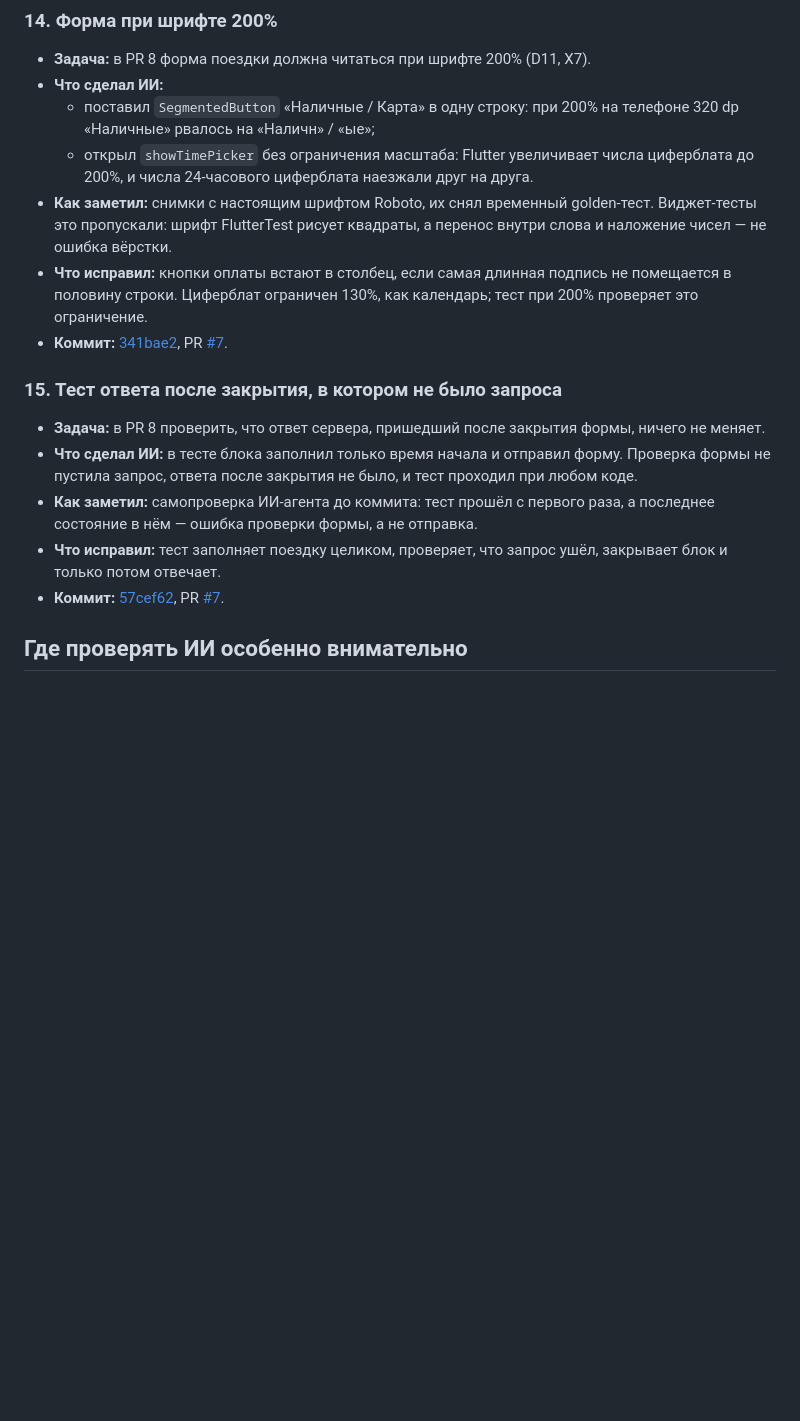
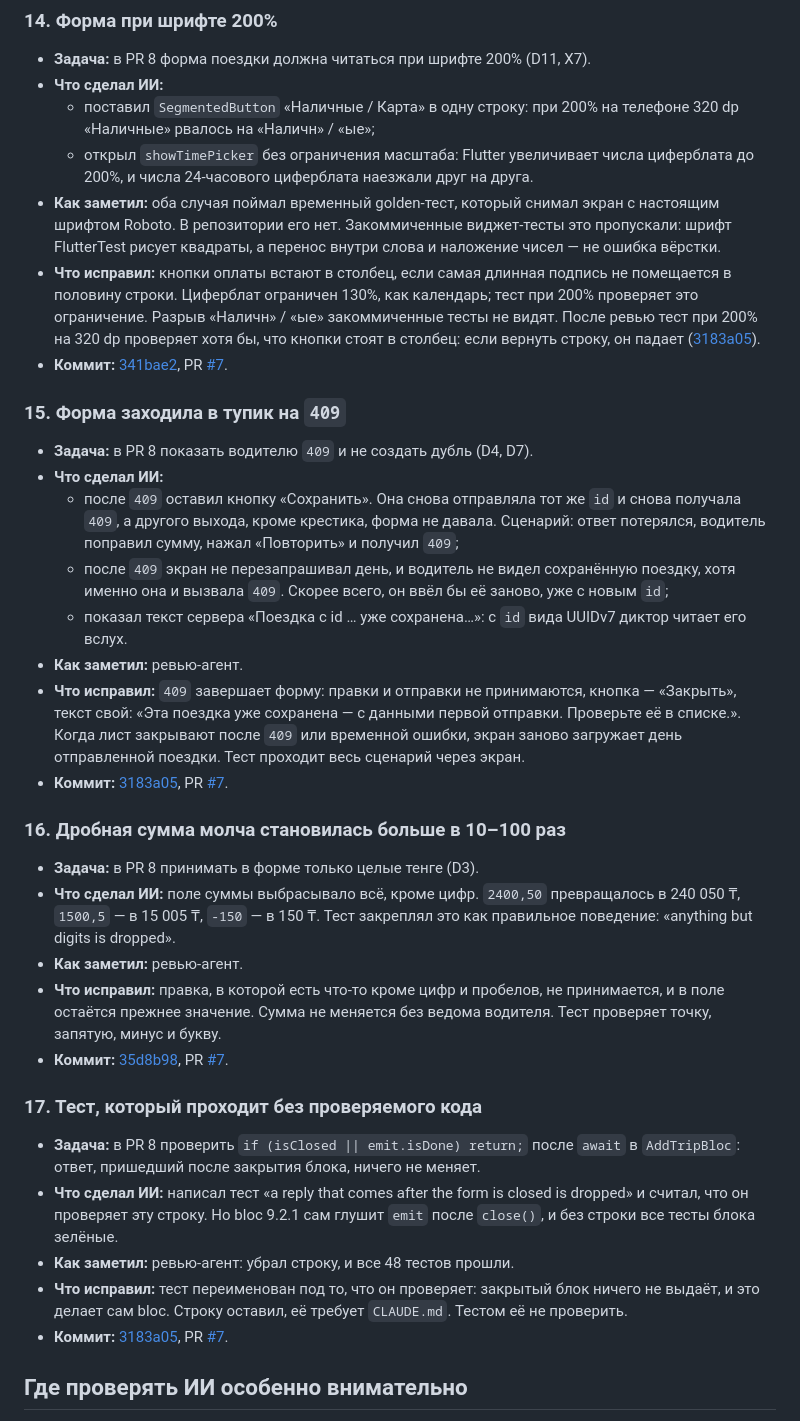
Before and after one commit to m1roxx/driver_shifts, a Markdown page: docs/ai-log.md, the part around the change. Drawn GitHub-style; blank space fills up the shorter version.

Commit message:
docs(ai-log): log the review of PR 7 and drop a case nothing caught
Case 15 is gone: no test, review or mutation caught it, and its fix did not check what it claimed. Case 14 now says the broken word was caught only by a throwaway golden test. New cases 15-17 from the independent review: the 409 dead end, the amount that grew 10-100 times, and the test that passes without the code it names.

Co-Authored-By: Claude Opus 5.5 <noreply@anthropic.com>

```diff
--- a/docs/ai-log.md
+++ b/docs/ai-log.md
@@ -239,26 +239,60 @@
     «Наличные» рвалось на «Наличн» / «ые»;
   - открыл `showTimePicker` без ограничения масштаба: Flutter увеличивает числа циферблата
     до 200%, и числа 24-часового циферблата наезжали друг на друга.
-- **Как заметил:** снимки с настоящим шрифтом Roboto, их снял временный golden-тест. Виджет-тесты
-  это пропускали: шрифт FlutterTest рисует квадраты, а перенос внутри слова и наложение чисел —
-  не ошибка вёрстки.
+- **Как заметил:** оба случая поймал временный golden-тест, который снимал экран с настоящим
+  шрифтом Roboto. В репозитории его нет. Закоммиченные виджет-тесты это пропускали: шрифт
+  FlutterTest рисует квадраты, а перенос внутри слова и наложение чисел — не ошибка вёрстки.
 - **Что исправил:** кнопки оплаты встают в столбец, если самая длинная подпись не помещается
   в половину строки. Циферблат ограничен 130%, как календарь; тест при 200% проверяет это
-  ограничение.
+  ограничение. Разрыв «Наличн» / «ые» закоммиченные тесты не видят. После ревью тест при 200%
+  на 320 dp проверяет хотя бы, что кнопки стоят в столбец: если вернуть строку, он падает
+  ([3183a05](https://github.com/m1roxx/driver_shifts/commit/3183a058476a043c7039c5fffe18cab075c8a5ec)).
 - **Коммит:** [341bae2](https://github.com/m1roxx/driver_shifts/commit/341bae2c8faa3c525d197b330bfc82ad0cb6b9ba),
   PR [#7](https://github.com/m1roxx/driver_shifts/pull/7).
 
-### 15. Тест ответа после закрытия, в котором не было запроса
+### 15. Форма заходила в тупик на `409`
 
-- **Задача:** в PR 8 проверить, что ответ сервера, пришедший после закрытия формы, ничего
-  не меняет.
-- **Что сделал ИИ:** в тесте блока заполнил только время начала и отправил форму. Проверка
-  формы не пустила запрос, ответа после закрытия не было, и тест проходил при любом коде.
-- **Как заметил:** самопроверка ИИ-агента до коммита: тест прошёл с первого раза, а последнее
-  состояние в нём — ошибка проверки формы, а не отправка.
-- **Что исправил:** тест заполняет поездку целиком, проверяет, что запрос ушёл, закрывает блок
-  и только потом отвечает.
-- **Коммит:** [57cef62](https://github.com/m1roxx/driver_shifts/commit/57cef624771c99471d4e2b54f7be56487ad162a3),
+- **Задача:** в PR 8 показать водителю `409` и не создать дубль (D4, D7).
+- **Что сделал ИИ:**
+  - после `409` оставил кнопку «Сохранить». Она снова отправляла тот же `id` и снова получала
+    `409`, а другого выхода, кроме крестика, форма не давала. Сценарий: ответ потерялся,
+    водитель поправил сумму, нажал «Повторить» и получил `409`;
+  - после `409` экран не перезапрашивал день, и водитель не видел сохранённую поездку, хотя
+    именно она и вызвала `409`. Скорее всего, он ввёл бы её заново, уже с новым `id`;
+  - показал текст сервера «Поездка с id … уже сохранена…»: с `id` вида UUIDv7 диктор читает
+    его вслух.
+- **Как заметил:** ревью-агент.
+- **Что исправил:** `409` завершает форму: правки и отправки не принимаются, кнопка —
+  «Закрыть», текст свой: «Эта поездка уже сохранена — с данными первой отправки. Проверьте её
+  в списке.». Когда лист закрывают после `409` или временной ошибки, экран заново загружает
+  день отправленной поездки. Тест проходит весь сценарий через экран.
+- **Коммит:** [3183a05](https://github.com/m1roxx/driver_shifts/commit/3183a058476a043c7039c5fffe18cab075c8a5ec),
+  PR [#7](https://github.com/m1roxx/driver_shifts/pull/7).
+
+### 16. Дробная сумма молча становилась больше в 10–100 раз
+
+- **Задача:** в PR 8 принимать в форме только целые тенге (D3).
+- **Что сделал ИИ:** поле суммы выбрасывало всё, кроме цифр. `2400,50` превращалось
+  в 240 050 ₸, `1500,5` — в 15 005 ₸, `-150` — в 150 ₸. Тест закреплял это как правильное
+  поведение: «anything but digits is dropped».
+- **Как заметил:** ревью-агент.
+- **Что исправил:** правка, в которой есть что-то кроме цифр и пробелов, не принимается,
+  и в поле остаётся прежнее значение. Сумма не меняется без ведома водителя. Тест проверяет
+  точку, запятую, минус и букву.
+- **Коммит:** [35d8b98](https://github.com/m1roxx/driver_shifts/commit/35d8b98ee7d7212e1a85bff5b73f3cde4d19dbd4),
+  PR [#7](https://github.com/m1roxx/driver_shifts/pull/7).
+
+### 17. Тест, который проходит без проверяемого кода
+
+- **Задача:** в PR 8 проверить `if (isClosed || emit.isDone) return;` после `await`
+  в `AddTripBloc`: ответ, пришедший после закрытия блока, ничего не меняет.
+- **Что сделал ИИ:** написал тест «a reply that comes after the form is closed is dropped»
+  и считал, что он проверяет эту строку. Но bloc 9.2.1 сам глушит `emit` после `close()`,
+  и без строки все тесты блока зелёные.
+- **Как заметил:** ревью-агент: убрал строку, и все 48 тестов прошли.
+- **Что исправил:** тест переименован под то, что он проверяет: закрытый блок ничего не выдаёт,
+  и это делает сам bloc. Строку оставил, её требует `CLAUDE.md`. Тестом её не проверить.
+- **Коммит:** [3183a05](https://github.com/m1roxx/driver_shifts/commit/3183a058476a043c7039c5fffe18cab075c8a5ec),
   PR [#7](https://github.com/m1roxx/driver_shifts/pull/7).
 
 ## Где проверять ИИ особенно внимательно
```
